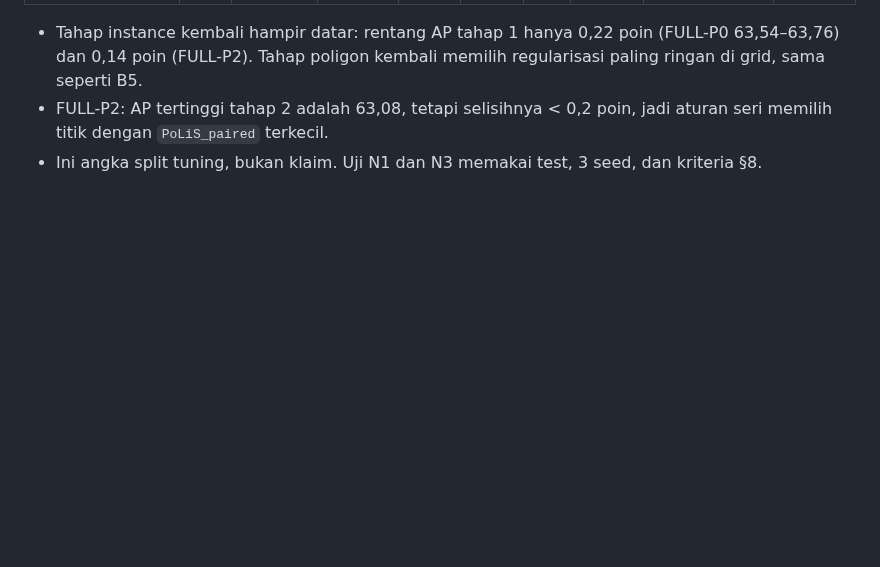
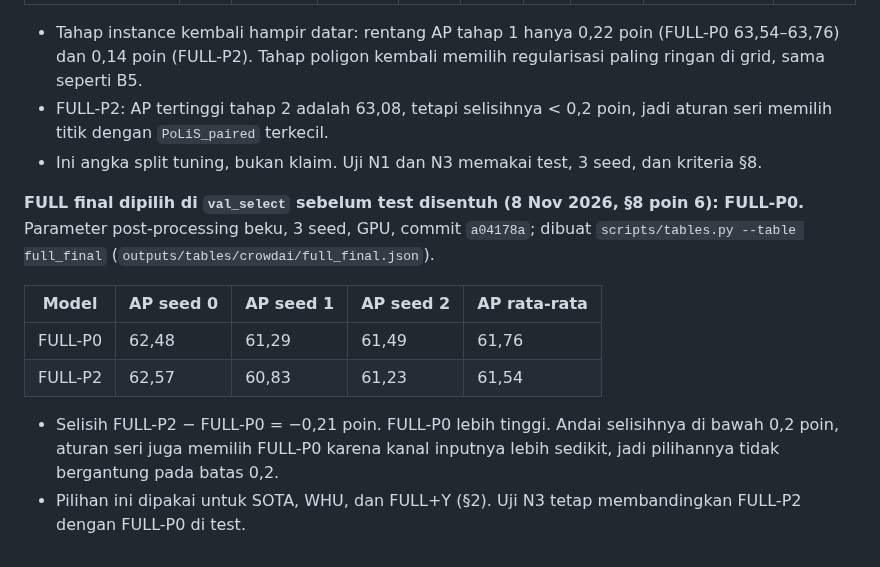
Before and after one commit to mahathirmuh/building-footprint-extraction, a Markdown page: docs/progress.md, the part around the change. GitHub-like rendering; blank space fills up the shorter version.

Commit message:
Record FULL-P0 as the FULL final, chosen on val_select before test

```diff
--- a/docs/progress.md
+++ b/docs/progress.md
@@ -1343,3 +1343,16 @@ sebelum test disentuh.
 - FULL-P2: AP tertinggi tahap 2 adalah 63,08, tetapi selisihnya < 0,2 poin, jadi aturan seri memilih titik dengan
   `PoLiS_paired` terkecil.
 - Ini angka split tuning, bukan klaim. Uji N1 dan N3 memakai test, 3 seed, dan kriteria §8.
+
+**FULL final dipilih di `val_select` sebelum test disentuh (8 Nov 2026, §8 poin 6): FULL-P0.** Parameter post-processing
+beku, 3 seed, GPU, commit `a04178a`; dibuat `scripts/tables.py --table full_final`
+(`outputs/tables/crowdai/full_final.json`).
+
+| Model | AP seed 0 | AP seed 1 | AP seed 2 | AP rata-rata |
+|---|---|---|---|---|
+| FULL-P0 | 62,48 | 61,29 | 61,49 | 61,76 |
+| FULL-P2 | 62,57 | 60,83 | 61,23 | 61,54 |
+
+- Selisih FULL-P2 − FULL-P0 = −0,21 poin. FULL-P0 lebih tinggi. Andai selisihnya di bawah 0,2 poin, aturan seri juga
+  memilih FULL-P0 karena kanal inputnya lebih sedikit, jadi pilihannya tidak bergantung pada batas 0,2.
+- Pilihan ini dipakai untuk SOTA, WHU, dan FULL+Y (§2). Uji N3 tetap membandingkan FULL-P2 dengan FULL-P0 di test.
```
